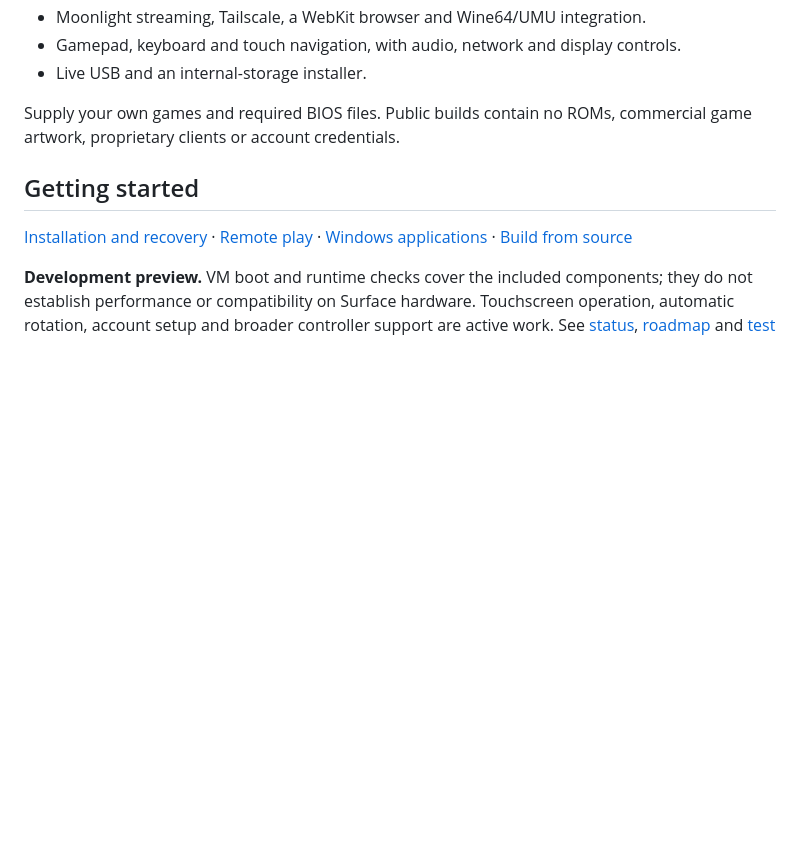
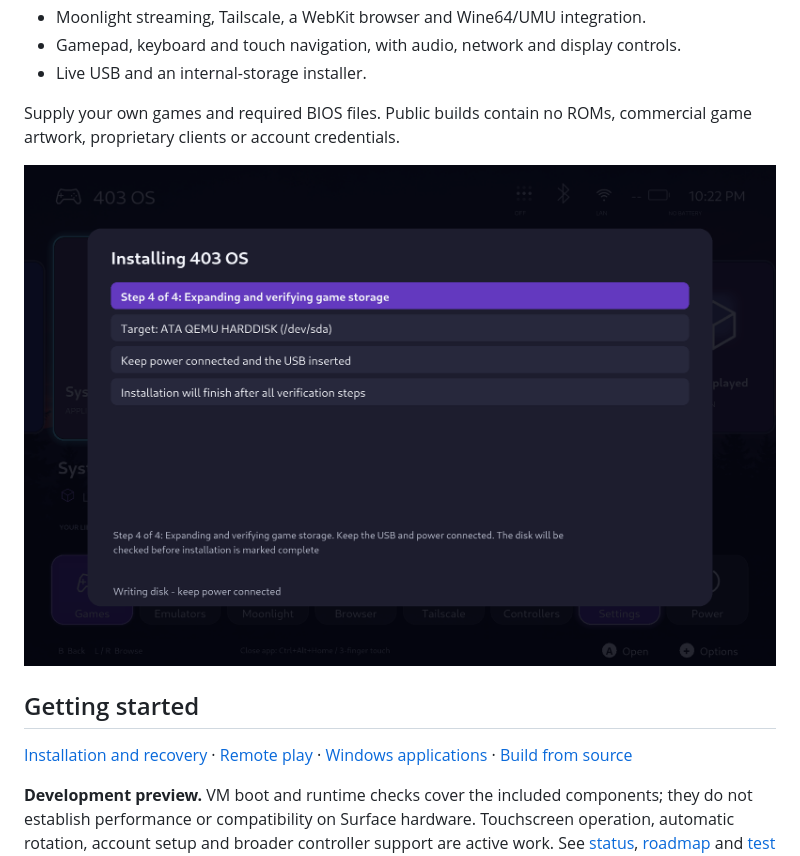
Before and after one commit to HelloSpaghettiBot/403OS, a Markdown page: README.md, the part around the change. GitHub-like rendering; pictures changed too: docs/images/installer.png (added); blank space fills up the shorter version.

Commit message:
Document validated GUI installation with actual installer screenshot

```diff
--- a/README.md
+++ b/README.md
@@ -20,6 +20,8 @@ C++/SDL3 interface for games, emulators, streaming and system settings.
 Supply your own games and required BIOS files. Public builds contain no ROMs,
 commercial game artwork, proprietary clients or account credentials.
 
+![403 OS installer verifying internal storage in QEMU](docs/images/installer.png)
+
 ## Getting started
 
 [Installation and recovery](docs/INSTALL_RECOVERY.md) ·
```
Also changed, not shown: docs/STATUS.md (+34 -59 lines), docs/VM_TEST_REPORT.md (+40 -80 lines).
